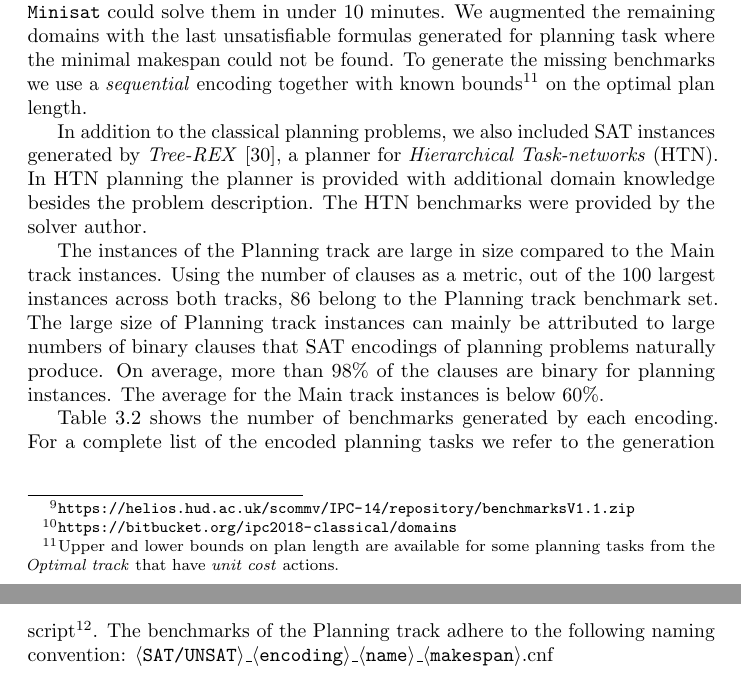
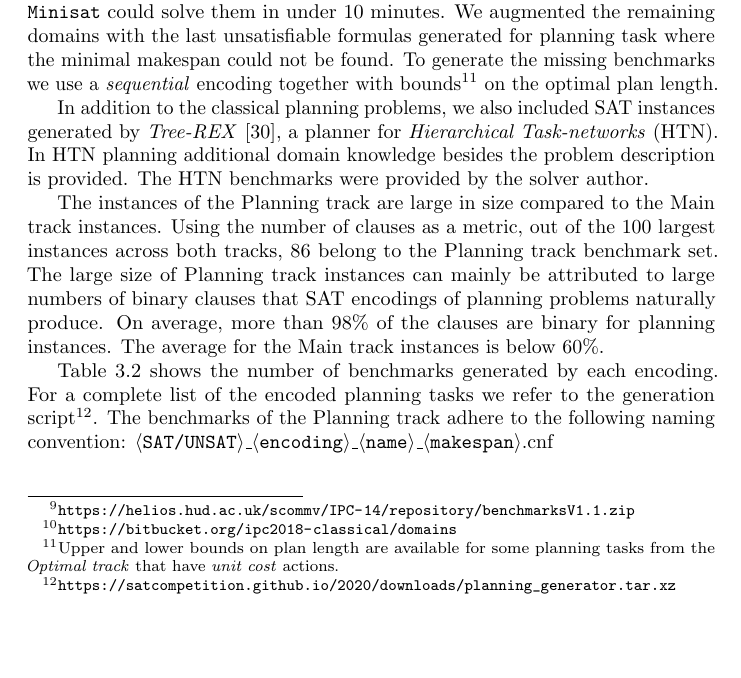
Before and after one commit to satcompetition/2020, a LaTeX paper (paper/main.tex): two parts of pages 11 and 12 of 44 before the commit and part of page 11 of 44 after it, the two joined at a grey line, cut so that both start at the same text, the shorter picture padded with empty space. Compiled offline with pdfLaTeX.

Commit message:
fixing some line spill

```diff
--- a/paper/main.tex
+++ b/paper/main.tex
@@ -612,14 +612,15 @@ We augmented the remaining domains with the last unsatisfiable formulas
 generated for planning task where the minimal makespan could not be found.
 To generate the missing benchmarks we use a \emph{sequential} encoding
 % , where the minimal makespan equals the length of the shortest valid plan
-together with known bounds\footnote{Upper and lower bounds on plan length are available for
+together with bounds\footnote{Upper and lower bounds on plan length are available for
 	some planning tasks from the \emph{Optimal track} that have \emph{unit cost}
 	actions.} on the optimal plan length.
 
 In addition to the classical planning problems, we also included SAT instances
 generated by \emph{Tree-REX} \cite{TreeRex19}, a planner for \emph{Hierarchical
-	Task-networks} (HTN). In HTN planning the planner is provided with additional domain
-knowledge besides the problem description. The HTN benchmarks were provided by
+	Task-networks} (HTN).
+  In HTN planning additional domain knowledge besides the problem description is provided.
+The HTN benchmarks were provided by
 the solver author.
 
 % - 86 out of 100 biggest (number of clauses) are planning
```
